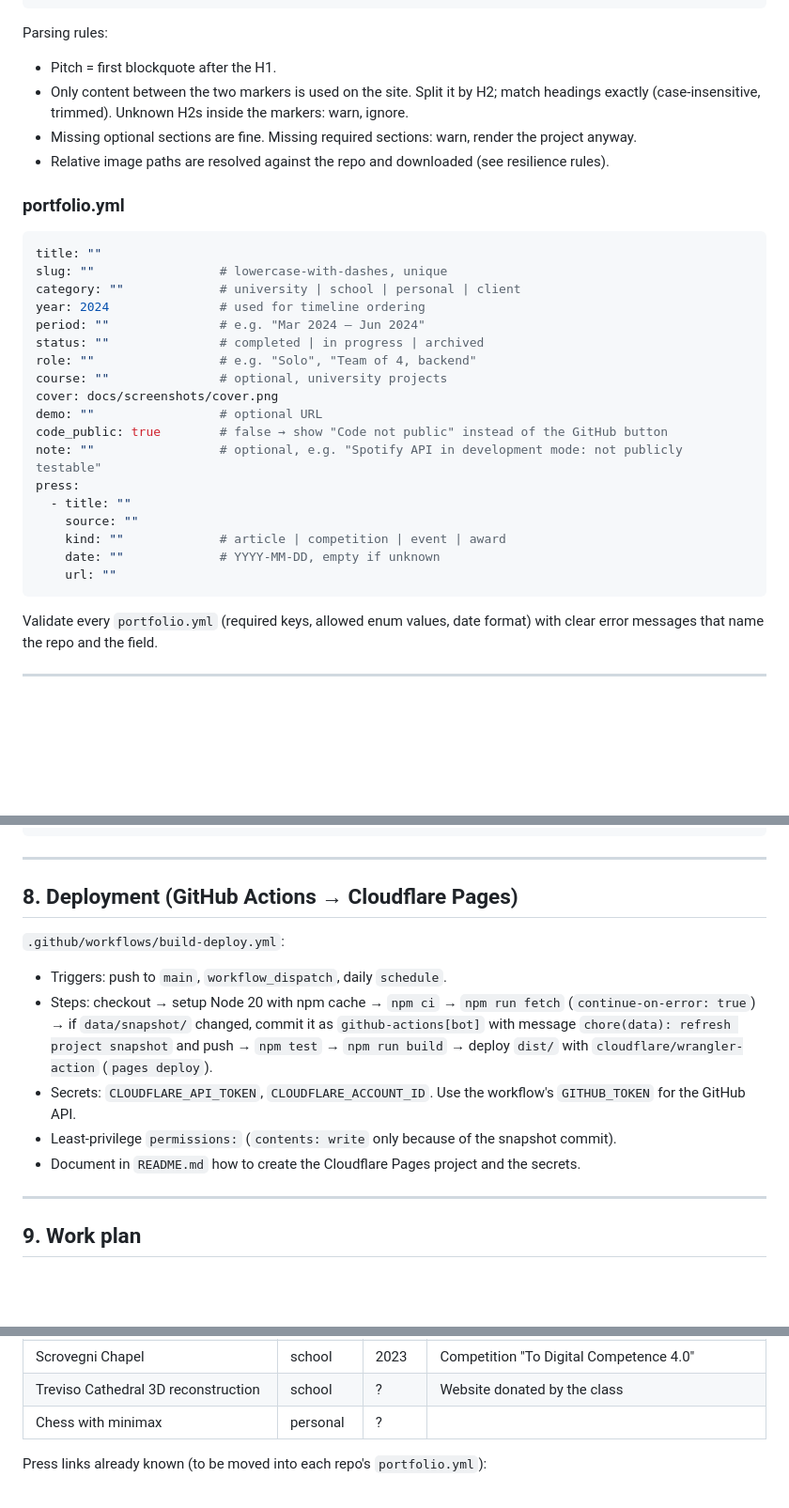
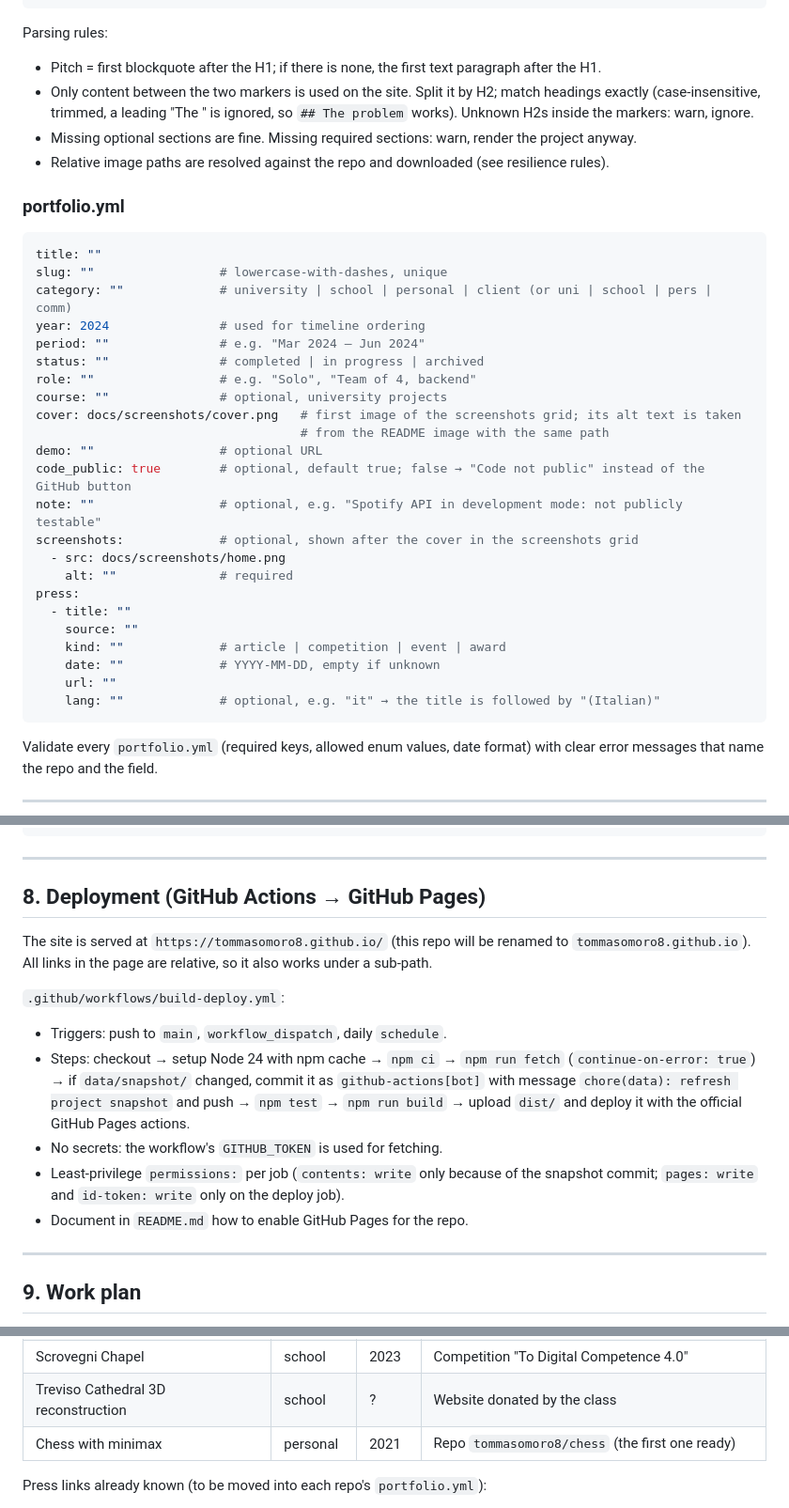
Before and after one commit to tommasomoro8/portfolio, a Markdown page: CLAUDE.md, 3 parts joined by grey strips. Shown at 94% size. Drawn GitHub-style; blank space fills up the shorter version.

Commit message:
docs: update brief for GitHub Pages, screenshots and press language
Also record the README and portfolio.yml variants already used by the chess repo, and the keep-it-simple principle.

````diff
--- a/CLAUDE.md
+++ b/CLAUDE.md
@@ -108,9 +112,10 @@ Every project repo contains `README.md` and `portfolio.yml`. The site reads them
 ```
 
 Parsing rules:
-- Pitch = first blockquote after the H1.
+- Pitch = first blockquote after the H1; if there is none, the first text paragraph after the H1.
 - Only content between the two markers is used on the site. Split it by H2; match headings
-  exactly (case-insensitive, trimmed). Unknown H2s inside the markers: warn, ignore.
+  exactly (case-insensitive, trimmed, a leading "The " is ignored, so `## The problem` works).
+  Unknown H2s inside the markers: warn, ignore.
 - Missing optional sections are fine. Missing required sections: warn, render the project anyway.
 - Relative image paths are resolved against the repo and downloaded (see resilience rules).
 
@@ -118,22 +123,27 @@ Parsing rules:
 ```yaml
 title: ""
 slug: ""                 # lowercase-with-dashes, unique
-category: ""             # university | school | personal | client
+category: ""             # university | school | personal | client (or uni | school | pers | comm)
 year: 2024               # used for timeline ordering
 period: ""               # e.g. "Mar 2024 – Jun 2024"
 status: ""               # completed | in progress | archived
 role: ""                 # e.g. "Solo", "Team of 4, backend"
 course: ""               # optional, university projects
-cover: docs/screenshots/cover.png
+cover: docs/screenshots/cover.png   # first image of the screenshots grid; its alt text is taken
+                                    # from the README image with the same path
 demo: ""                 # optional URL
-code_public: true        # false → show "Code not public" instead of the GitHub button
+code_public: true        # optional, default true; false → "Code not public" instead of the GitHub button
 note: ""                 # optional, e.g. "Spotify API in development mode: not publicly testable"
+screenshots:             # optional, shown after the cover in the screenshots grid
+  - src: docs/screenshots/home.png
+    alt: ""              # required
 press:
   - title: ""
     source: ""
     kind: ""             # article | competition | event | award
     date: ""             # YYYY-MM-DD, empty if unknown
     url: ""
+    lang: ""             # optional, e.g. "it" → the title is followed by "(Italian)"
 ```
 
 Validate every `portfolio.yml` (required keys, allowed enum values, date format) with clear
@@ -297,19 +307,22 @@ experience:
 
 ---
 
-## 8. Deployment (GitHub Actions → Cloudflare Pages)
+## 8. Deployment (GitHub Actions → GitHub Pages)
+
+The site is served at `https://tommasomoro8.github.io/` (this repo will be renamed to
+`tommasomoro8.github.io`). All links in the page are relative, so it also works under a sub-path.
 
 `.github/workflows/build-deploy.yml`:
 - Triggers: push to `main`, `workflow_dispatch`, daily `schedule`.
-- Steps: checkout → setup Node 20 with npm cache → `npm ci` → `npm run fetch`
+- Steps: checkout → setup Node 24 with npm cache → `npm ci` → `npm run fetch`
   (`continue-on-error: true`) → if `data/snapshot/` changed, commit it as
   `github-actions[bot]` with message `chore(data): refresh project snapshot` and push →
-  `npm test` → `npm run build` → deploy `dist/` with `cloudflare/wrangler-action`
-  (`pages deploy`).
-- Secrets: `CLOUDFLARE_API_TOKEN`, `CLOUDFLARE_ACCOUNT_ID`. Use the workflow's `GITHUB_TOKEN`
-  for the GitHub API.
-- Least-privilege `permissions:` (`contents: write` only because of the snapshot commit).
-- Document in `README.md` how to create the Cloudflare Pages project and the secrets.
+  `npm test` → `npm run build` → upload `dist/` and deploy it with the official GitHub Pages
+  actions.
+- No secrets: the workflow's `GITHUB_TOKEN` is used for fetching.
+- Least-privilege `permissions:` per job (`contents: write` only because of the snapshot commit;
+  `pages: write` and `id-token: write` only on the deploy job).
+- Document in `README.md` how to enable GitHub Pages for the repo.
 
 ---
 
@@ -366,7 +379,7 @@ are not confirmed yet.
 | Café Guerbois in the metaverse | school | ? | Unreal Engine 5; backend in repo `server-ue5` |
 | Scrovegni Chapel | school | 2023 | Competition "To Digital Competence 4.0" |
 | Treviso Cathedral 3D reconstruction | school | ? | Website donated by the class |
-| Chess with minimax | personal | ? | |
+| Chess with minimax | personal | 2021 | Repo `tommasomoro8/chess` (the first one ready) |
 
 Press links already known (to be moved into each repo's `portfolio.yml`):
 - Café Guerbois — Antenna Tre Nordest (article):
````
Also changed, not shown: other parts of CLAUDE.md (+8 -4 lines).
